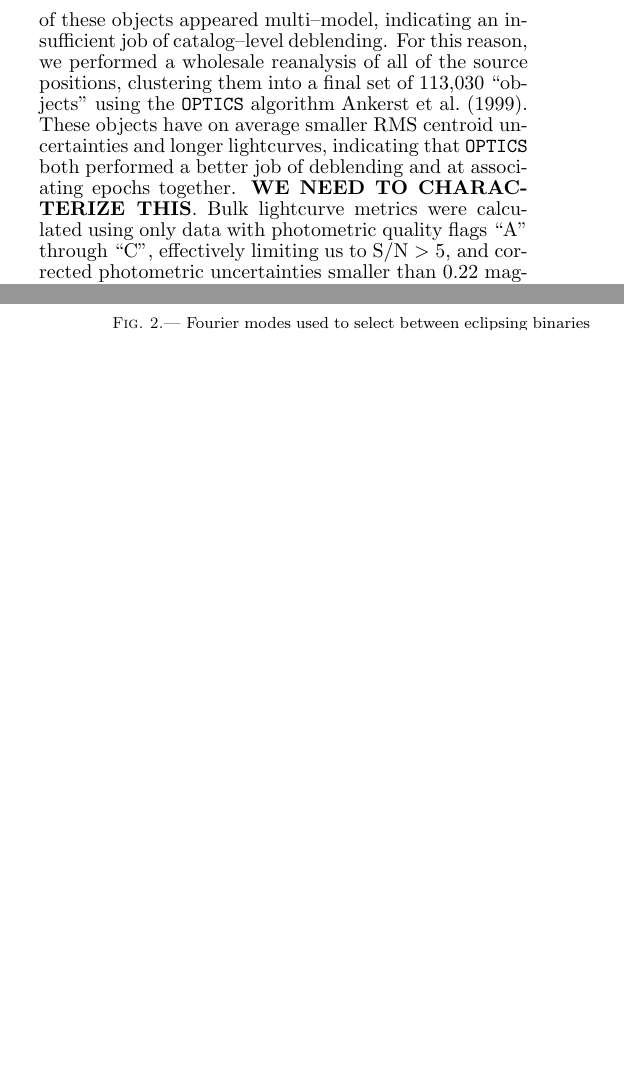
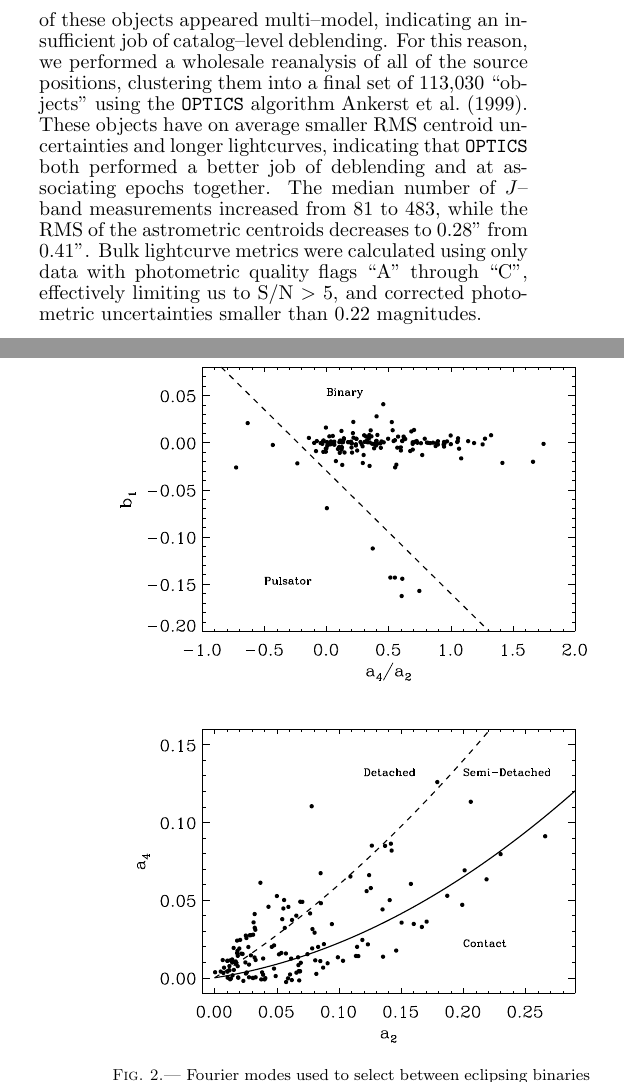
Before and after one commit to jradavenport/2mass_paper, a LaTeX document (per.tex): two parts of the columns of pages 2 and 4 of 10, joined at a grey line, cut so that both start at the same text, the shorter picture padded with empty space. Compiled offline with pdfLaTeX.

Commit message:
Defined improvement in lc length and astrometric RMS

```diff
--- a/per.tex
+++ b/per.tex
@@ -146,10 +146,12 @@ final set of 113,030 ``objects'' using the {\tt OPTICS} algorithm
 \cite{optics}.  These objects have on average smaller RMS centroid
 uncertainties and longer lightcurves, indicating that {\tt OPTICS}
 both performed a better job of deblending and at associating epochs
-together.  {\bf WE NEED TO CHARACTERIZE THIS}.  Bulk lightcurve
-metrics were calculated using only data with photometric quality flags
-``A'' through ``C'', effectively limiting us to S/N $>$ 5, and corrected
-photometric uncertainties smaller than 0.22 magnitudes.
+together.  The median number of $J$--band measurements increased from
+81 to 483, while the RMS of the astrometric centroids decreases to
+0.28'' from 0.41''.  Bulk lightcurve metrics were calculated using
+only data with photometric quality flags ``A'' through ``C'',
+effectively limiting us to S/N $>$ 5, and corrected photometric
+uncertainties smaller than 0.22 magnitudes.
 
 
 
```
Also changed, not shown: 1 other file.
